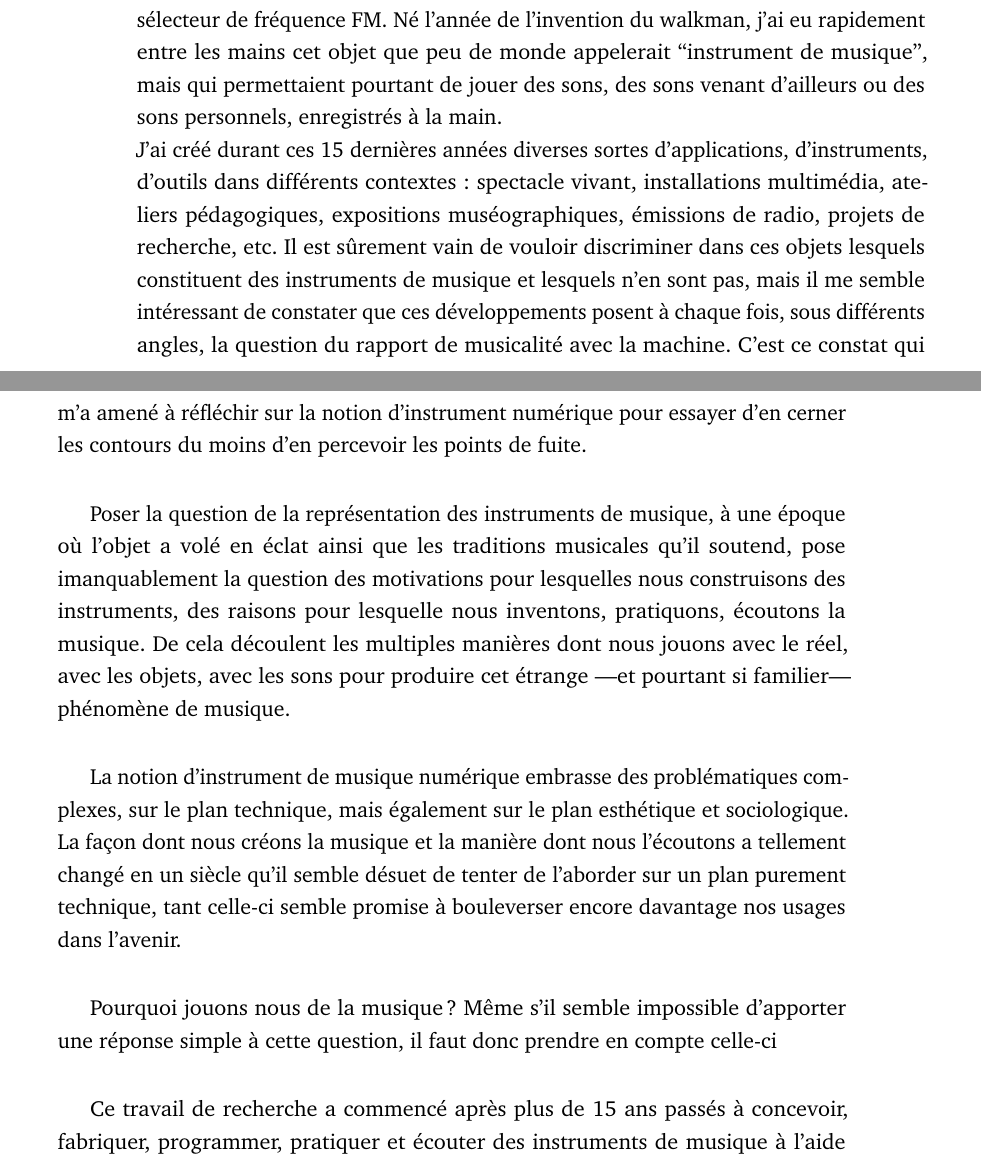
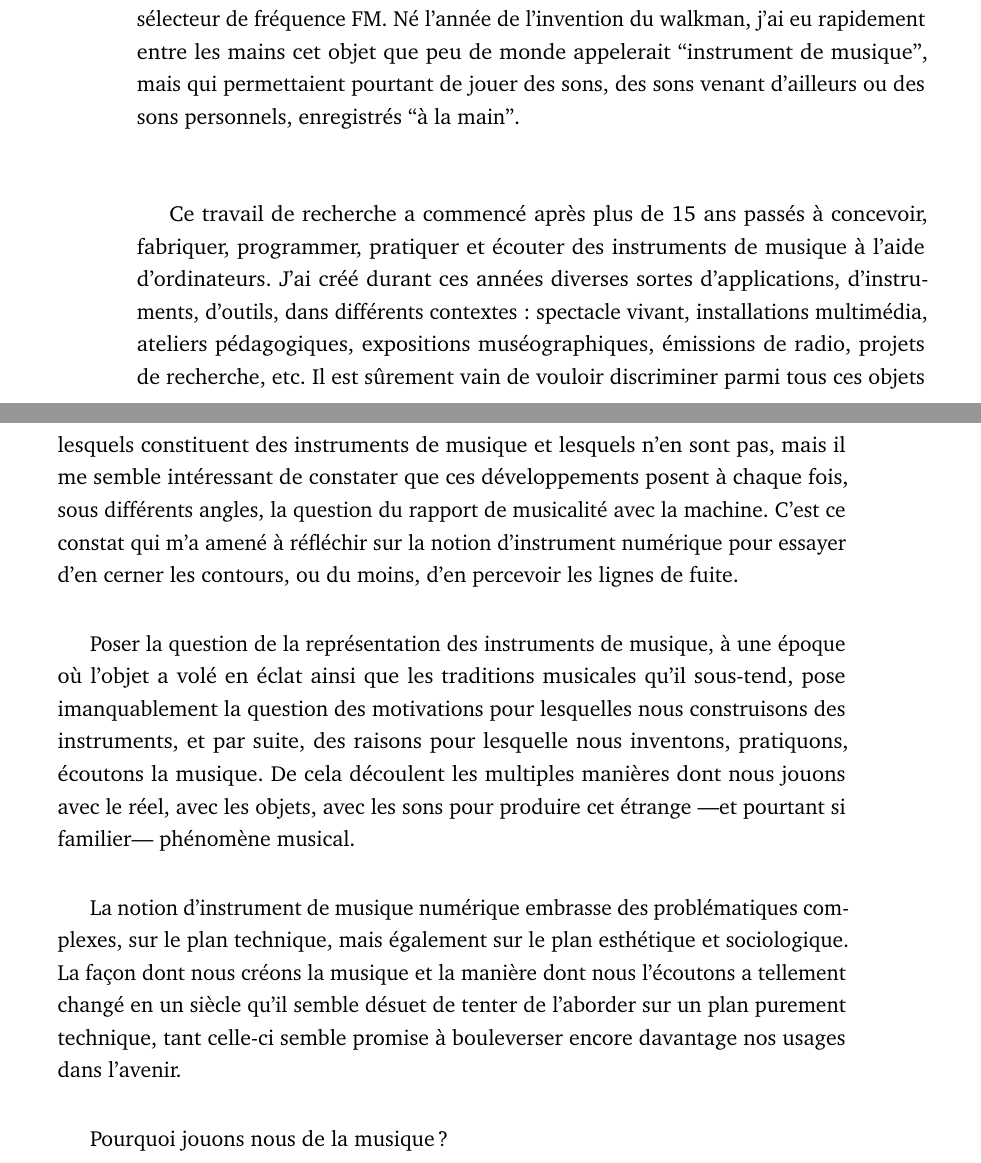
Before and after one commit to vincentgoudard/ReCoDIN, a LaTeX thesis (main.tex, which reads content/01.preamble.tex): two parts of pages 14 and 15 of 234, joined at a grey line, cut so that both start at the same text. Compiled offline with pdfLaTeX.

Commit message:
minor updates

```diff
--- a/content/01.preamble.tex
+++ b/content/01.preamble.tex
@@ -11,19 +11,16 @@
 
 \Pierre{ je pense que tu devrais ici repartir du début : tes motivations pour ce sujet et quels sont les notions que tu dois absolument présenter pour que l'on comprenne ta problématique. Typiquement, une intro de thèse = contexte -> problématique/hypothèses -> annonce du plan}
 
-J'ai commencé à étudier un ``vrai'' instrument de musique—le saxophone—en école de musique à l'âge de 12 ans, mais j'ai réalisé des années plus tard que le premier instrument de musique que j'avais pratiqué avait cinq touches et deux contrôleurs continus: REC, PLAY, STOP, RWD et FWD, un contrôle de volume et un sélecteur de fréquence FM. Né l'année de l'invention du walkman, j'ai eu rapidement entre les mains cet objet que peu de monde appelerait ``instrument de musique'', mais qui permettaient pourtant de jouer des sons, des sons venant d'ailleurs ou des sons personnels, enregistrés à la main.\\
-J'ai créé durant ces 15 dernières années diverses sortes d'applications, d'instruments, d'outils dans différents contextes : spectacle vivant, installations multimédia, ateliers pédagogiques, expositions muséographiques, émissions de radio, projets de recherche, etc. Il est sûrement vain de vouloir discriminer dans ces objets lesquels constituent des instruments de musique et lesquels n'en sont pas, mais il me semble intéressant de constater que ces développements posent à chaque fois, sous différents angles, la question du rapport de musicalité avec la machine.
-C'est ce constat qui m'a amené à réfléchir sur la notion d'instrument numérique pour essayer d'en cerner les contours du moins d'en percevoir les points de fuite.
+J'ai commencé à étudier un ``vrai'' instrument de musique—le saxophone—en école de musique à l'âge de 12 ans, mais j'ai réalisé des années plus tard que le premier instrument de musique que j'avais pratiqué avait cinq touches et deux contrôleurs continus: REC, PLAY, STOP, RWD et FWD, un contrôle de volume et un sélecteur de fréquence FM. Né l'année de l'invention du walkman, j'ai eu rapidement entre les mains cet objet que peu de monde appelerait ``instrument de musique'', mais qui permettaient pourtant de jouer des sons, des sons venant d'ailleurs ou des sons personnels, enregistrés ``à la main''.\\
 
-Poser la question de la représentation des instruments de musique, à une époque où l’objet a volé en éclat ainsi que les traditions musicales qu’il soutend, pose imanquablement la question des motivations pour lesquelles nous construisons des instruments, des raisons pour lesquelle nous inventons, pratiquons, écoutons la musique. De cela découlent les multiples manières dont nous jouons avec le réel, avec les objets, avec les sons pour produire cet étrange —et pourtant si familier— phénomène de musique.
+Ce travail de recherche a commencé après plus de 15 ans passés à concevoir, fabriquer, programmer, pratiquer et écouter des instruments de musique à l'aide d'ordinateurs. J'ai créé durant ces années diverses sortes d'applications, d'instruments, d'outils, dans différents contextes : spectacle vivant, installations multimédia, ateliers pédagogiques, expositions muséographiques, émissions de radio, projets de recherche, etc. Il est sûrement vain de vouloir discriminer parmi tous ces objets lesquels constituent des instruments de musique et lesquels n'en sont pas, mais il me semble intéressant de constater que ces développements posent à chaque fois, sous différents angles, la question du rapport de musicalité avec la machine.
+C'est ce constat qui m'a amené à réfléchir sur la notion d'instrument numérique pour essayer d'en cerner les contours, ou du moins, d'en percevoir les lignes de fuite.
+
+Poser la question de la représentation des instruments de musique, à une époque où l’objet a volé en éclat ainsi que les traditions musicales qu’il sous-tend, pose imanquablement la question des motivations pour lesquelles nous construisons des instruments, et par suite, des raisons pour lesquelle nous inventons, pratiquons, écoutons la musique. De cela découlent les multiples manières dont nous jouons avec le réel, avec les objets, avec les sons pour produire cet étrange —et pourtant si familier— phénomène musical.
 
 La notion d’instrument de musique numérique embrasse des problématiques complexes, sur le plan technique, mais également sur le plan esthétique et sociologique. La façon dont nous créons la musique et la manière dont nous l’écoutons a tellement changé en un siècle qu’il semble désuet de tenter de l’aborder sur un plan purement technique, tant celle-ci semble promise à bouleverser encore davantage nos usages dans l’avenir.
 
 Pourquoi jouons nous de la musique ?
-Même s’il semble impossible d’apporter une réponse simple à cette question, il faut donc prendre en compte celle-ci
-
-
-Ce travail de recherche a commencé après plus de 15 ans passés à concevoir, fabriquer, programmer, pratiquer et écouter des instruments de musique à l'aide d'ordinateurs.
 
 
 \section{Une thèse interdisciplinaire}
```
Also changed, not shown: content/01.preamble.tex (8 more changed lines).
